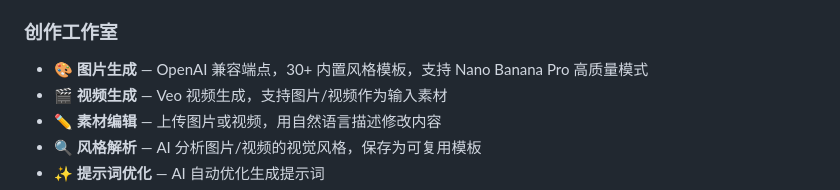
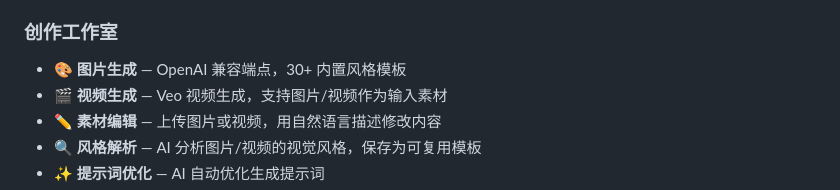
Before and after one commit to shleeshlee/gemini-api-oneclick, a Markdown page: README.md, the part around the change. Drawn GitHub-style.

Commit message:
fix: remove unimplemented Nano Banana Pro claim from README

```diff
--- a/README.md
+++ b/README.md
@@ -50,7 +50,7 @@ bash scripts/install.sh
 
 ### 创作工作室
 
-- 🎨 **图片生成** — OpenAI 兼容端点，30+ 内置风格模板，支持 Nano Banana Pro 高质量模式
+- 🎨 **图片生成** — OpenAI 兼容端点，30+ 内置风格模板
 - 🎬 **视频生成** — Veo 视频生成，支持图片/视频作为输入素材
 - ✏️ **素材编辑** — 上传图片或视频，用自然语言描述修改内容
 - 🔍 **风格解析** — AI 分析图片/视频的视觉风格，保存为可复用模板
```
